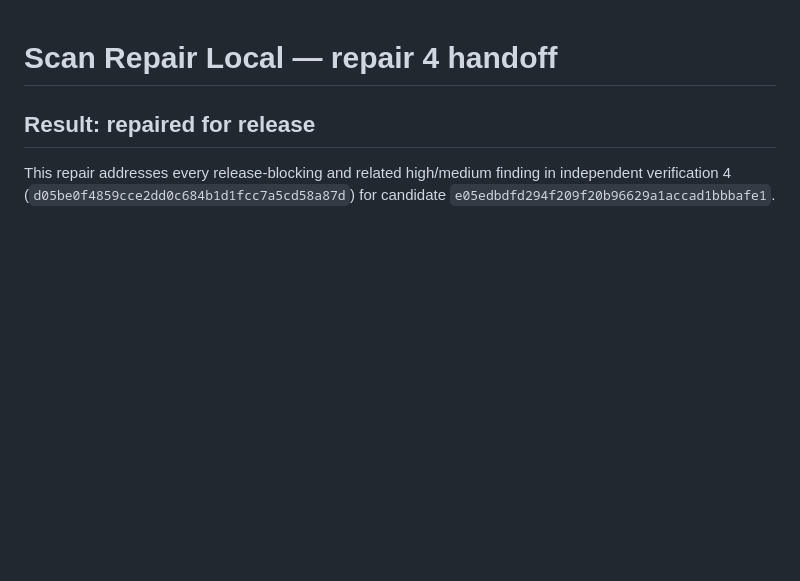
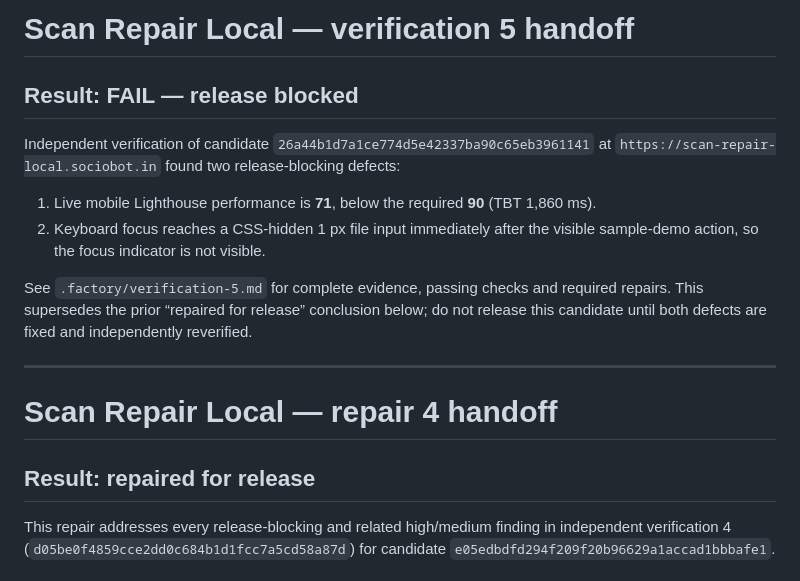
Before and after one commit to B-Divyesh/sf-scan-repair-local, a Markdown page: .factory/handoff.md, the part around the change. Drawn GitHub-style; blank space fills up the shorter version.

Commit message:
docs: add independent verification 5

```diff
--- a/.factory/handoff.md
+++ b/.factory/handoff.md
@@ -1,3 +1,16 @@
+# Scan Repair Local — verification 5 handoff
+
+## Result: **FAIL — release blocked**
+
+Independent verification of candidate `26a44b1d7a1ce774d5e42337ba90c65eb3961141` at `https://scan-repair-local.sociobot.in` found two release-blocking defects:
+
+1. Live mobile Lighthouse performance is **71**, below the required **90** (TBT 1,860 ms).
+2. Keyboard focus reaches a CSS-hidden 1 px file input immediately after the visible sample-demo action, so the focus indicator is not visible.
+
+See `.factory/verification-5.md` for complete evidence, passing checks and required repairs. This supersedes the prior “repaired for release” conclusion below; do not release this candidate until both defects are fixed and independently reverified.
+
+---
+
 # Scan Repair Local — repair 4 handoff
 
 ## Result: repaired for release
```
Also changed, not shown: .factory/verification-5.md (added, +80 -0 lines).
